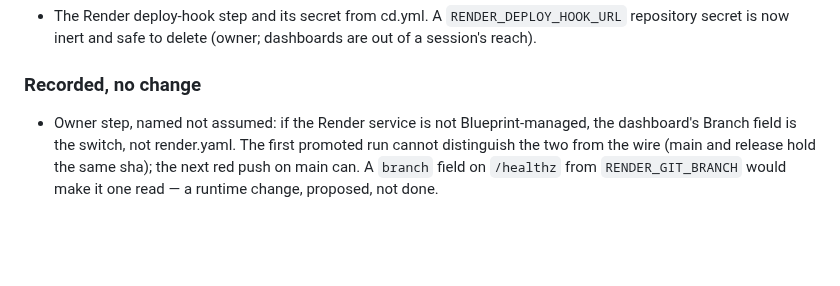
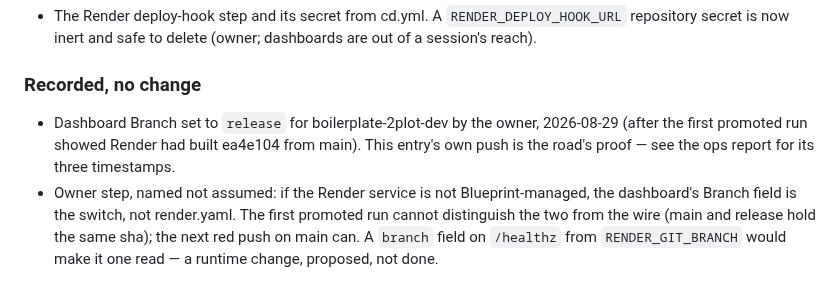
Before and after one commit to pip-install-python/Dash-Documentation-Boilerplate, a Markdown page: CHANGELOG.md, the part around the change. GitHub-like rendering; blank space fills up the shorter version.

Commit message:
[1.6.35] recorded: dashboard Branch set to release, 2026-08-29
Co-Authored-By: Claude Fable 5 <noreply@anthropic.com>
Claude-Session: https://claude.ai/code/session_01RXRC7oHFNhfP1x8e1MwiZw

```diff
--- a/CHANGELOG.md
+++ b/CHANGELOG.md
@@ -50,6 +50,10 @@ certified commits.
   delete (owner; dashboards are out of a session's reach).
 
 ### Recorded, no change
+- Dashboard Branch set to `release` for boilerplate-2plot-dev by the
+  owner, 2026-08-29 (after the first promoted run showed Render had
+  built ea4e104 from main). This entry's own push is the road's proof
+  — see the ops report for its three timestamps.
 - Owner step, named not assumed: if the Render service is not
   Blueprint-managed, the dashboard's Branch field is the switch, not
   render.yaml. The first promoted run cannot distinguish the two from
```
